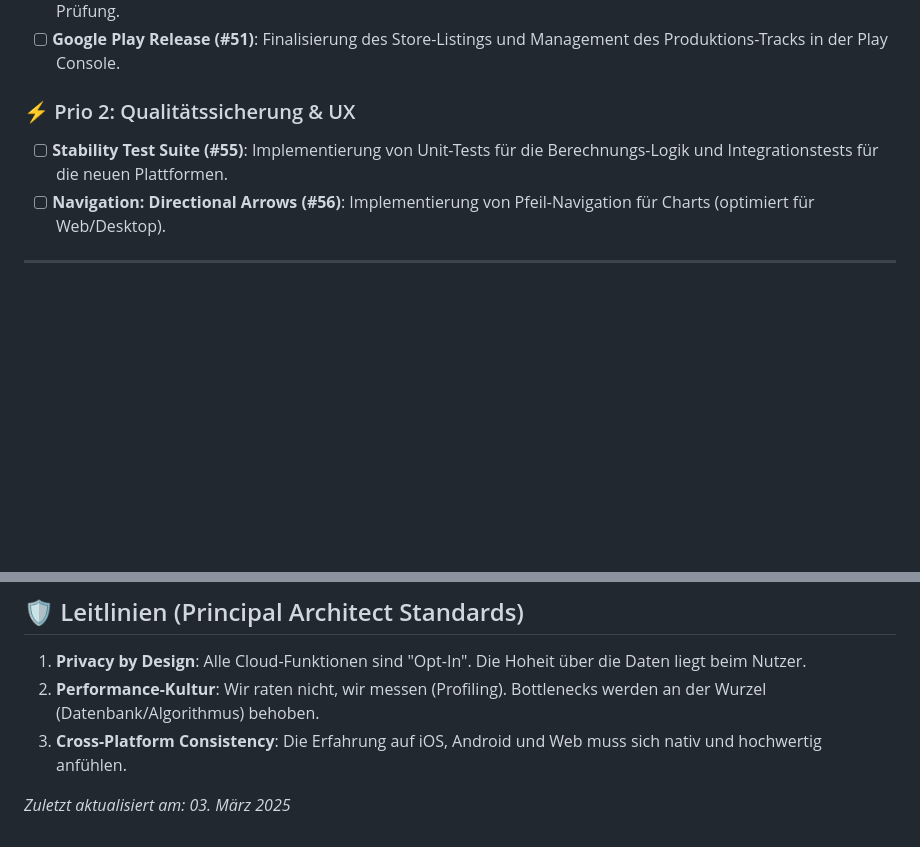
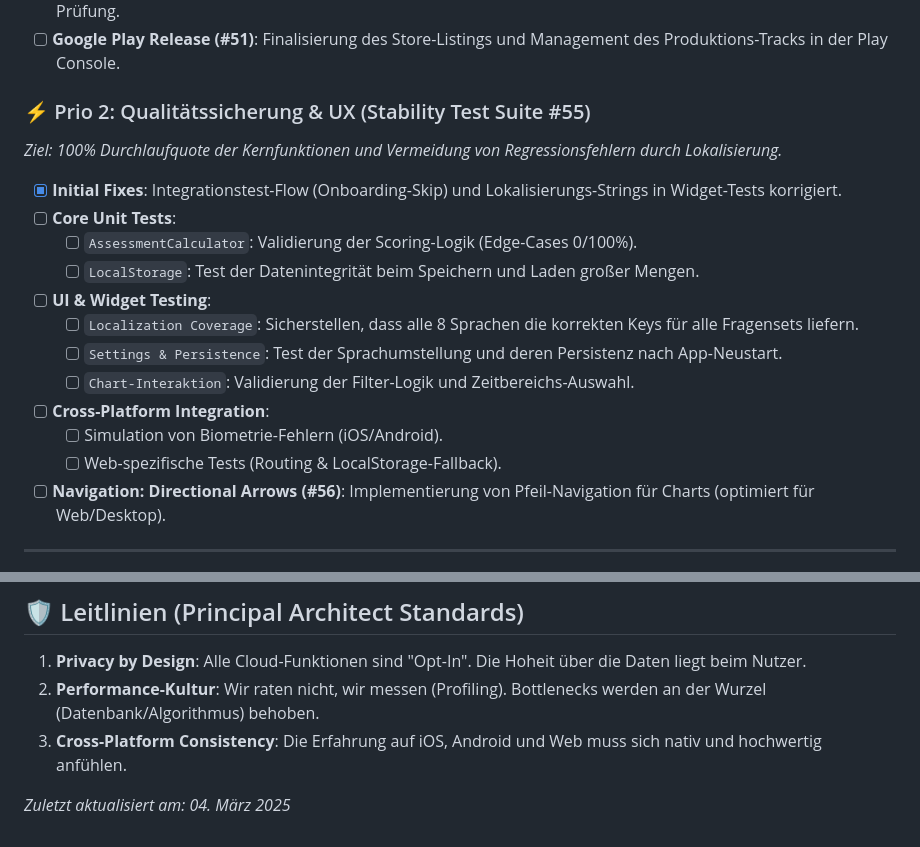
Before and after one commit to Paradoxianer/self_examintion, a Markdown page: ROADMAP.md, 2 parts joined by grey strips. Rendered like a GitHub page; blank space fills up the shorter version.

Commit message:
docs: update roadmap with detailed testing strategy and fix failing tests

```diff
--- a/ROADMAP.md
+++ b/ROADMAP.md
@@ -20,8 +20,21 @@ Diese Roadmap definiert den Weg von der Beta zur professionellen Multi-Plattform
 - [ ] **App Store Release (#52)**: Vorbereitung der Apple-Metadaten, Screenshots (6.5"/5.5") und Einreichung zur Prüfung.
 - [ ] **Google Play Release (#51)**: Finalisierung des Store-Listings und Management des Produktions-Tracks in der Play Console.
 
-### ⚡ Prio 2: Qualitätssicherung & UX
-- [ ] **Stability Test Suite (#55)**: Implementierung von Unit-Tests für die Berechnungs-Logik und Integrationstests für die neuen Plattformen.
+### ⚡ Prio 2: Qualitätssicherung & UX (Stability Test Suite #55)
+*Ziel: 100% Durchlaufquote der Kernfunktionen und Vermeidung von Regressionsfehlern durch Lokalisierung.*
+
+- [x] **Initial Fixes**: Integrationstest-Flow (Onboarding-Skip) und Lokalisierungs-Strings in Widget-Tests korrigiert.
+- [ ] **Core Unit Tests**:
+    - [ ] `AssessmentCalculator`: Validierung der Scoring-Logik (Edge-Cases 0/100%).
+    - [ ] `LocalStorage`: Test der Datenintegrität beim Speichern und Laden großer Mengen.
+- [ ] **UI & Widget Testing**:
+    - [ ] `Localization Coverage`: Sicherstellen, dass alle 8 Sprachen die korrekten Keys für alle Fragensets liefern.
+    - [ ] `Settings & Persistence`: Test der Sprachumstellung und deren Persistenz nach App-Neustart.
+    - [ ] `Chart-Interaktion`: Validierung der Filter-Logik und Zeitbereichs-Auswahl.
+- [ ] **Cross-Platform Integration**:
+    - [ ] Simulation von Biometrie-Fehlern (iOS/Android).
+    - [ ] Web-spezifische Tests (Routing & LocalStorage-Fallback).
+
 - [ ] **Navigation: Directional Arrows (#56)**: Implementierung von Pfeil-Navigation für Charts (optimiert für Web/Desktop).
 
 ---
@@ -51,4 +64,4 @@ Diese Roadmap definiert den Weg von der Beta zur professionellen Multi-Plattform
 2.  **Performance-Kultur**: Wir raten nicht, wir messen (Profiling). Bottlenecks werden an der Wurzel (Datenbank/Algorithmus) behoben.
 3.  **Cross-Platform Consistency**: Die Erfahrung auf iOS, Android und Web muss sich nativ und hochwertig anfühlen.
 
-_Zuletzt aktualisiert am: 03. März 2025_
+_Zuletzt aktualisiert am: 04. März 2025_
```
